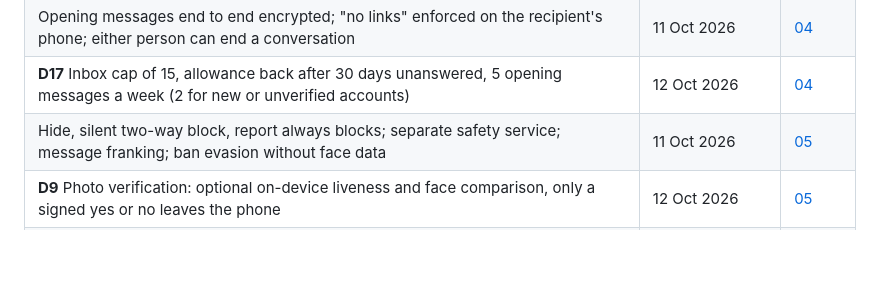
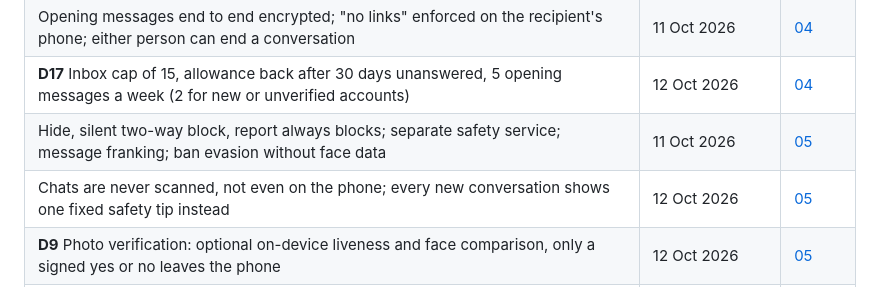
Before and after one commit to hendrikkintscher/opensourcedating, a Markdown page: docs/decisions.md, the part around the change. Rendered like a GitHub page; blank space fills up the shorter version.

```diff
--- a/docs/decisions.md
+++ b/docs/decisions.md
@@ -42,6 +42,7 @@ named phase gate).
 | Opening messages end to end encrypted; "no links" enforced on the recipient's phone; either person can end a conversation | 11 Oct 2026 | [04](spec/04-conversations.md) |
 | **D17** Inbox cap of 15, allowance back after 30 days unanswered, 5 opening messages a week (2 for new or unverified accounts) | 12 Oct 2026 | [04](spec/04-conversations.md) |
 | Hide, silent two-way block, report always blocks; separate safety service; message franking; ban evasion without face data | 11 Oct 2026 | [05](spec/05-safety.md) |
+| Chats are never scanned, not even on the phone; every new conversation shows one fixed safety tip instead | 12 Oct 2026 | [05](spec/05-safety.md) |
 | **D9** Photo verification: optional on-device liveness and face comparison, only a signed yes or no leaves the phone | 12 Oct 2026 | [05](spec/05-safety.md) |
 | **D16** Seven report reasons, response targets, Hendrik plus one named backup moderate | 12 Oct 2026 | [05](spec/05-safety.md) |
 | No GPS: home tile on a ~500 m Berlin grid, travel-time bands, only the chosen precision stored, tile changes rate-limited | 11 Oct 2026 | [06](spec/06-location.md) |
```
Also changed, not shown: docs/spec/05-safety.md (+10 -0 lines), docs/spec/13-frustrations.md (+3 -2 lines).
